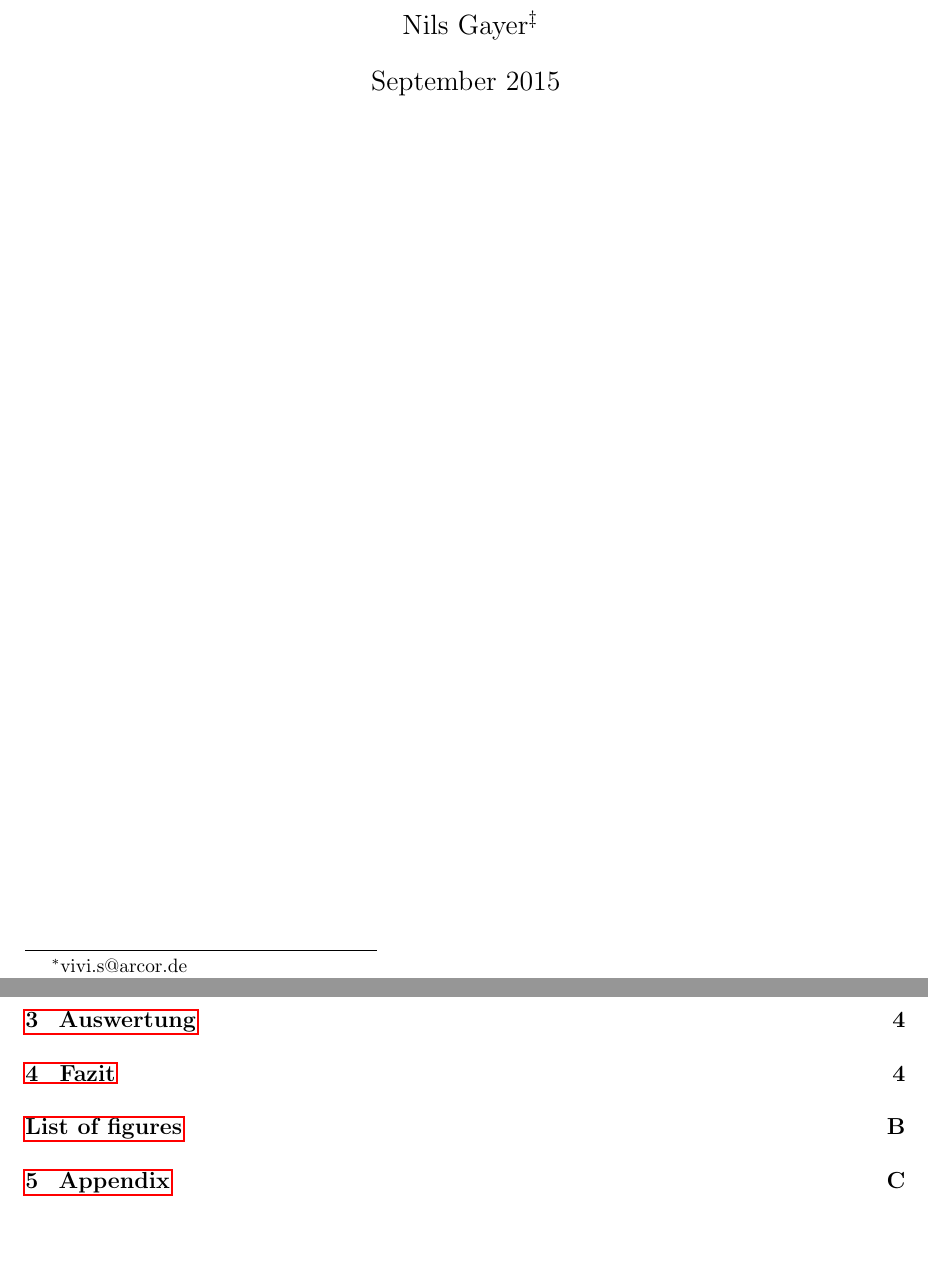
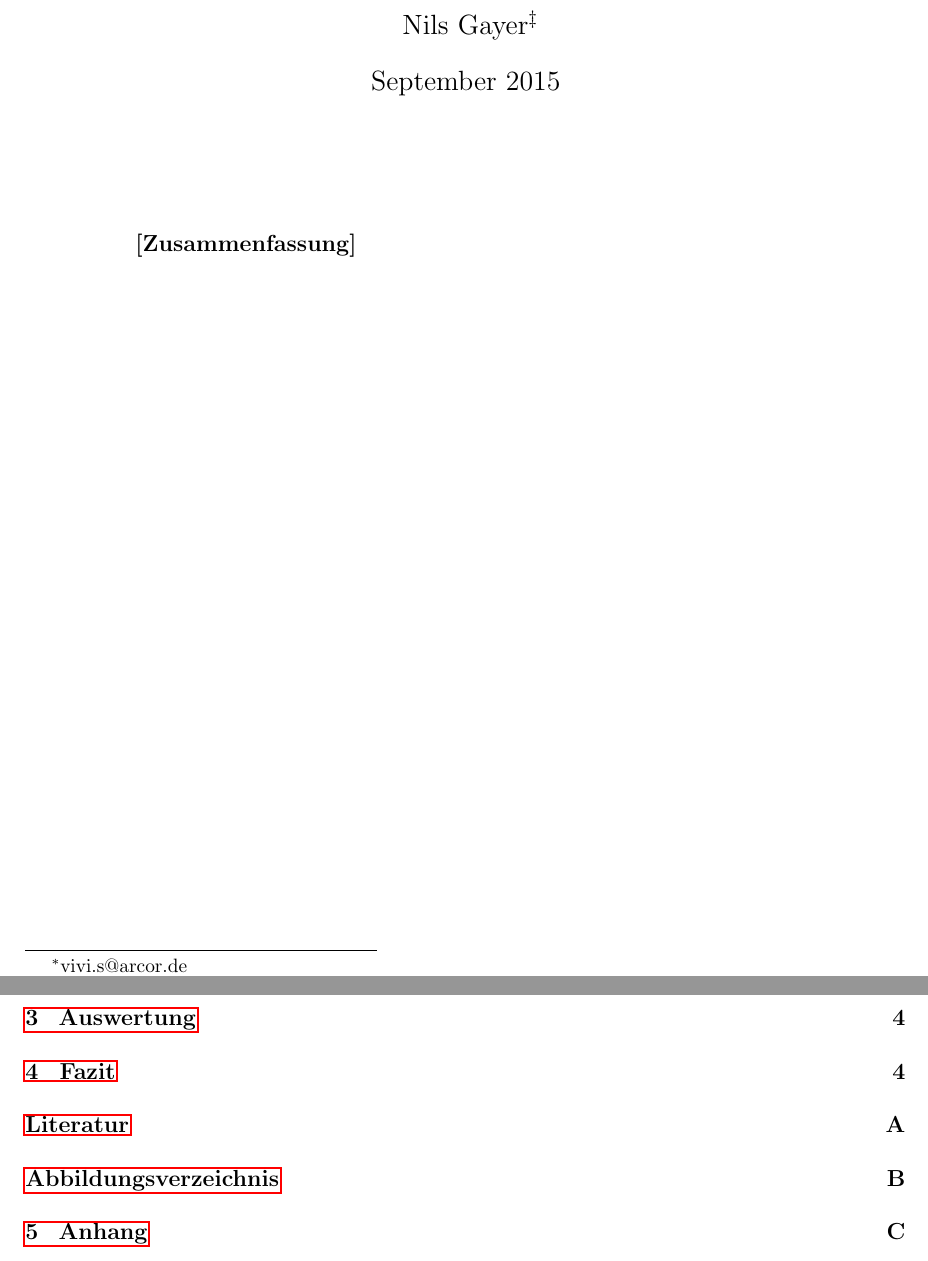
Before and after one commit to Aypac/fortgeschrittenenpraktikum2, a LaTeX document (Quantenhalleffekt/praktikum.tex): two parts of pages 2 and 3 of 10, joined at a grey line, cut so that both start at the same text, the shorter picture padded with empty space. Compiled offline with pdfLaTeX.

Commit message:
Verwende Deutsche Kapitelüberschriften etc

```diff
--- a/Quantenhalleffekt/praktikum.tex
+++ b/Quantenhalleffekt/praktikum.tex
@@ -11,16 +11,7 @@
 \input{mystyle.tex}
 \usepackage[left=2.50cm, right=2.50cm, top=2.50cm, bottom=2.00cm]{geometry}
 
-%test
-\begin{comment}
-\usepackage{titlesec}
-\titleformat{\subsection}[runin]% runin puts it in the same paragraph
-{\normalfont\bfseries}% formatting commands to apply to the whole heading
-{\thesubsection}% the label and number
-{0.5em}% space between label/number and subsection title
-{}% formatting commands applied just to subsection title
-[]% e.g. [.] punctuation or other commands following subsection title\frac{•}{•}
-\end{comment}
+\usepackage[ngerman]{babel}
 
 
 \linespread{1.1}
@@ -51,6 +42,7 @@
 		\bigskip
 
 		\begin{minipage}{0.75\textwidth}
+			\textbf{[Zusammenfassung]}
 			\input{sections/abstract.tex}
 		\end{minipage}
 	\end{center}
@@ -135,4 +128,3 @@
 	\newpage
 
 	\listoffigures %lof
-	\addcontentsline{toc}{section}{List of figures}
```
Also changed, not shown: Quantenhalleffekt/praktikum.tex (4 more changed lines).
